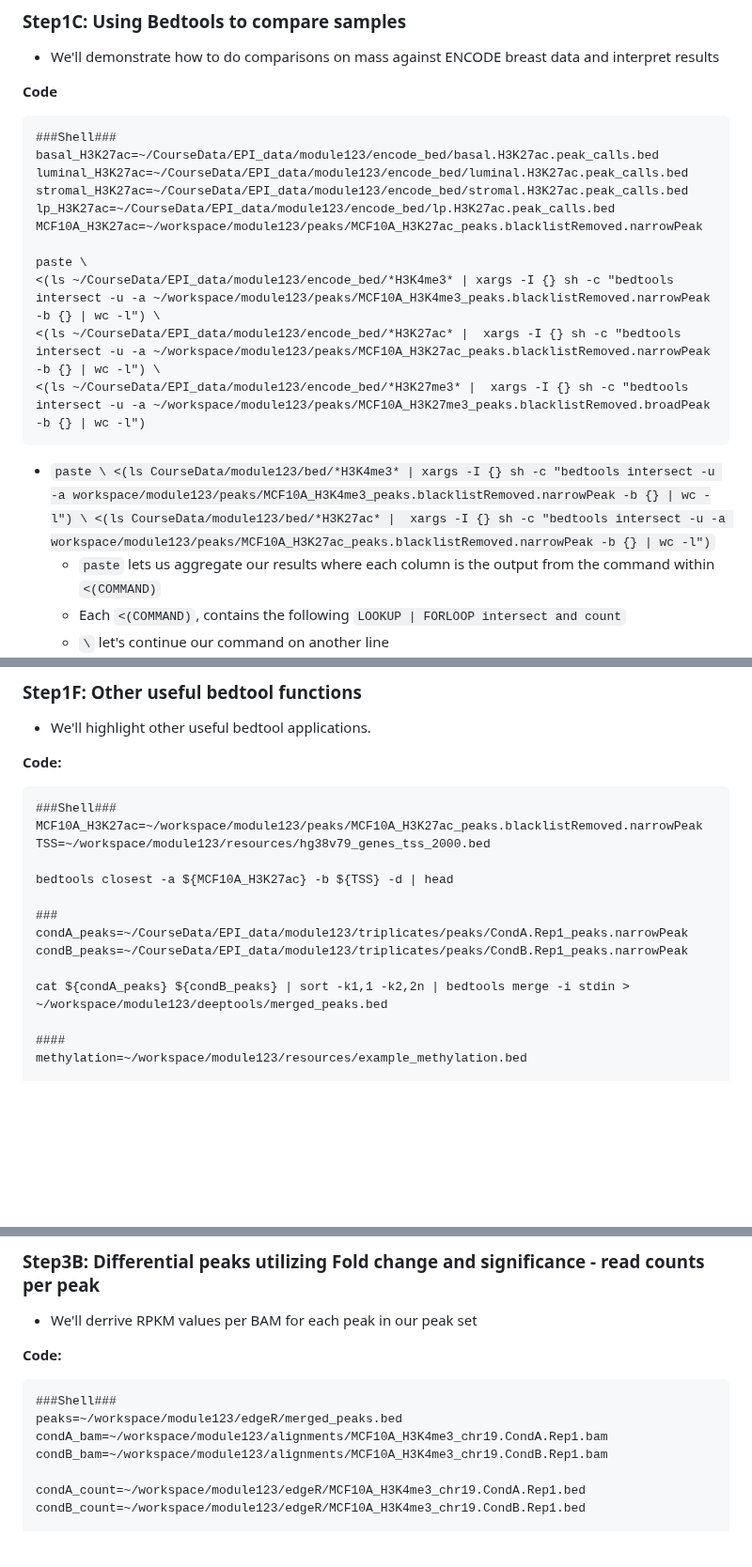
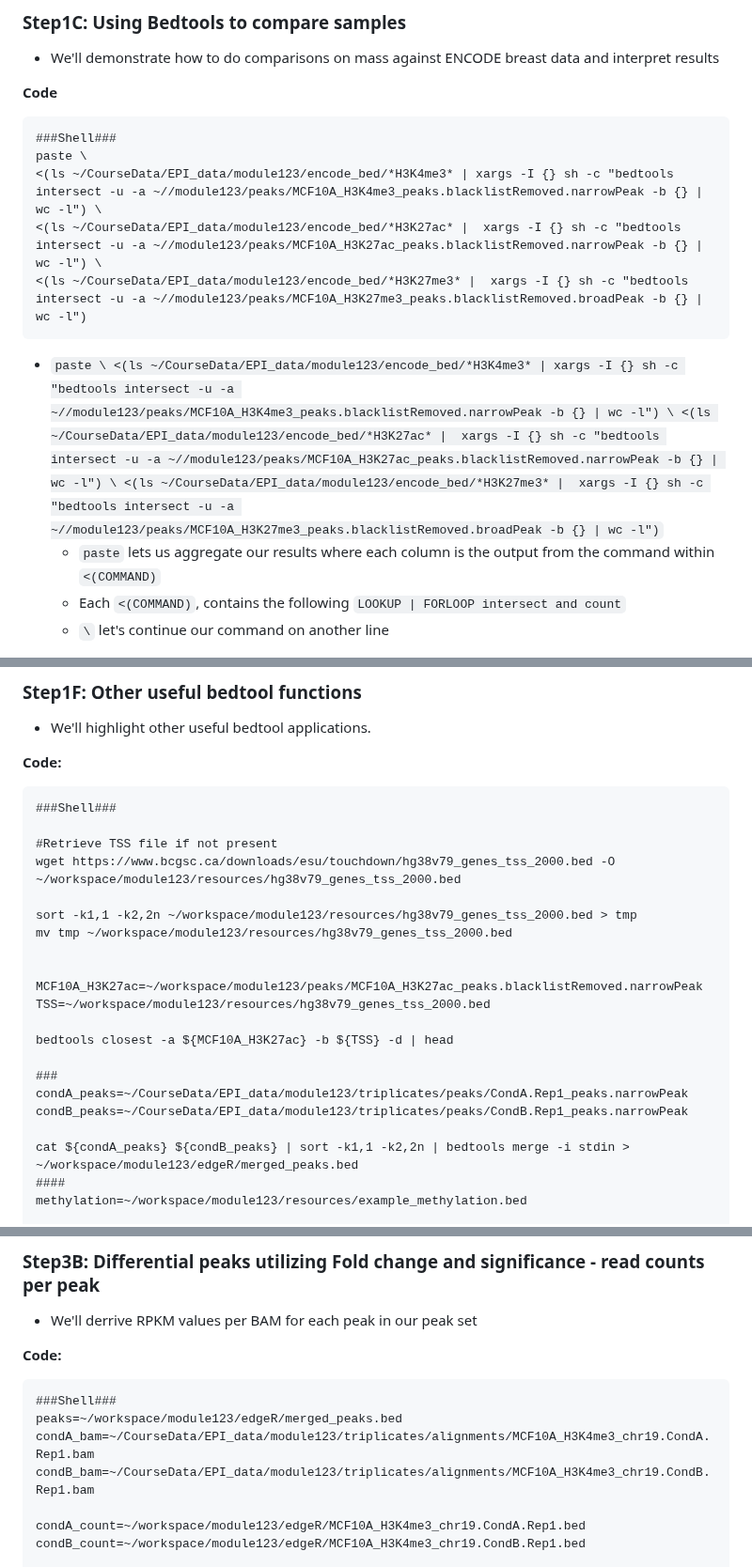
Before and after one commit to bioinformaticsdotca/EPI_2023, a Markdown page: module3.md, 3 parts joined by grey strips. Shown at 94% size. Drawn GitHub-style; blank space fills up the shorter version.

````diff
--- a/module3.md
+++ b/module3.md
@@ -92,20 +92,15 @@ bedtools intersect -u -a ${MCF10A_H3K27ac} -b ${MCF10A_H3K4me3} | wc -l
 **Code**
 ```
 ###Shell###
-basal_H3K27ac=~/CourseData/EPI_data/module123/encode_bed/basal.H3K27ac.peak_calls.bed
-luminal_H3K27ac=~/CourseData/EPI_data/module123/encode_bed/luminal.H3K27ac.peak_calls.bed
-stromal_H3K27ac=~/CourseData/EPI_data/module123/encode_bed/stromal.H3K27ac.peak_calls.bed
-lp_H3K27ac=~/CourseData/EPI_data/module123/encode_bed/lp.H3K27ac.peak_calls.bed
-MCF10A_H3K27ac=~/workspace/module123/peaks/MCF10A_H3K27ac_peaks.blacklistRemoved.narrowPeak
-
 paste \
-<(ls ~/CourseData/EPI_data/module123/encode_bed/*H3K4me3* | xargs -I {} sh -c "bedtools intersect -u -a ~/workspace/module123/peaks/MCF10A_H3K4me3_peaks.blacklistRemoved.narrowPeak -b {} | wc -l") \
-<(ls ~/CourseData/EPI_data/module123/encode_bed/*H3K27ac* |  xargs -I {} sh -c "bedtools intersect -u -a ~/workspace/module123/peaks/MCF10A_H3K27ac_peaks.blacklistRemoved.narrowPeak -b {} | wc -l") \
-<(ls ~/CourseData/EPI_data/module123/encode_bed/*H3K27me3* |  xargs -I {} sh -c "bedtools intersect -u -a ~/workspace/module123/peaks/MCF10A_H3K27me3_peaks.blacklistRemoved.broadPeak -b {} | wc -l")
+<(ls ~/CourseData/EPI_data/module123/encode_bed/*H3K4me3* | xargs -I {} sh -c "bedtools intersect -u -a ~//module123/peaks/MCF10A_H3K4me3_peaks.blacklistRemoved.narrowPeak -b {} | wc -l") \
+<(ls ~/CourseData/EPI_data/module123/encode_bed/*H3K27ac* |  xargs -I {} sh -c "bedtools intersect -u -a ~//module123/peaks/MCF10A_H3K27ac_peaks.blacklistRemoved.narrowPeak -b {} | wc -l") \
+<(ls ~/CourseData/EPI_data/module123/encode_bed/*H3K27me3* |  xargs -I {} sh -c "bedtools intersect -u -a ~//module123/peaks/MCF10A_H3K27me3_peaks.blacklistRemoved.broadPeak -b {} | wc -l")
 ```
 - `paste \
-<(ls CourseData/module123/bed/*H3K4me3* | xargs -I {} sh -c "bedtools intersect -u -a workspace/module123/peaks/MCF10A_H3K4me3_peaks.blacklistRemoved.narrowPeak -b {} | wc -l") \
-<(ls CourseData/module123/bed/*H3K27ac* |  xargs -I {} sh -c "bedtools intersect -u -a workspace/module123/peaks/MCF10A_H3K27ac_peaks.blacklistRemoved.narrowPeak -b {} | wc -l")`
+<(ls ~/CourseData/EPI_data/module123/encode_bed/*H3K4me3* | xargs -I {} sh -c "bedtools intersect -u -a ~//module123/peaks/MCF10A_H3K4me3_peaks.blacklistRemoved.narrowPeak -b {} | wc -l") \
+<(ls ~/CourseData/EPI_data/module123/encode_bed/*H3K27ac* |  xargs -I {} sh -c "bedtools intersect -u -a ~//module123/peaks/MCF10A_H3K27ac_peaks.blacklistRemoved.narrowPeak -b {} | wc -l") \
+<(ls ~/CourseData/EPI_data/module123/encode_bed/*H3K27me3* |  xargs -I {} sh -c "bedtools intersect -u -a ~//module123/peaks/MCF10A_H3K27me3_peaks.blacklistRemoved.broadPeak -b {} | wc -l")`
   - `paste` lets us aggregate our results where each column is the output from the command within `<(COMMAND)`
   - Each `<(COMMAND)`, contains the following `LOOKUP | FORLOOP intersect and count`
   - `\` let's continue our command on another line
@@ -213,6 +208,14 @@ bedtools intersect -wao -a ${condA_rep1} -b ${condA_rep2} ${condA_rep3} | head
 **Code:**
 ```
 ###Shell###
+
+#Retrieve TSS file if not present
+wget https://www.bcgsc.ca/downloads/esu/touchdown/hg38v79_genes_tss_2000.bed -O ~/workspace/module123/resources/hg38v79_genes_tss_2000.bed
+
+sort -k1,1 -k2,2n ~/workspace/module123/resources/hg38v79_genes_tss_2000.bed > tmp
+mv tmp ~/workspace/module123/resources/hg38v79_genes_tss_2000.bed
+
+
 MCF10A_H3K27ac=~/workspace/module123/peaks/MCF10A_H3K27ac_peaks.blacklistRemoved.narrowPeak
 TSS=~/workspace/module123/resources/hg38v79_genes_tss_2000.bed
 
@@ -222,8 +225,7 @@ bedtools closest -a ${MCF10A_H3K27ac} -b ${TSS} -d | head
 condA_peaks=~/CourseData/EPI_data/module123/triplicates/peaks/CondA.Rep1_peaks.narrowPeak
 condB_peaks=~/CourseData/EPI_data/module123/triplicates/peaks/CondB.Rep1_peaks.narrowPeak
 
-cat ${condA_peaks} ${condB_peaks} | sort -k1,1 -k2,2n | bedtools merge -i stdin > ~/workspace/module123/deeptools/merged_peaks.bed
-
+cat ${condA_peaks} ${condB_peaks} | sort -k1,1 -k2,2n | bedtools merge -i stdin > ~/workspace/module123/edgeR/merged_peaks.bed
 ####
 methylation=~/workspace/module123/resources/example_methylation.bed
 
@@ -364,8 +366,8 @@ cat ${condA_peaks} ${condB_peaks} | sort -k1,1 -k2,2n | bedtools merge -i stdin
 ```
 ###Shell###
 peaks=~/workspace/module123/edgeR/merged_peaks.bed
-condA_bam=~/workspace/module123/alignments/MCF10A_H3K4me3_chr19.CondA.Rep1.bam
-condB_bam=~/workspace/module123/alignments/MCF10A_H3K4me3_chr19.CondB.Rep1.bam
+condA_bam=~/CourseData/EPI_data/module123/triplicates/alignments/MCF10A_H3K4me3_chr19.CondA.Rep1.bam
+condB_bam=~/CourseData/EPI_data/module123/triplicates/alignments/MCF10A_H3K4me3_chr19.CondB.Rep1.bam
 
 condA_count=~/workspace/module123/edgeR/MCF10A_H3K4me3_chr19.CondA.Rep1.bed
 condB_count=~/workspace/module123/edgeR/MCF10A_H3K4me3_chr19.CondB.Rep1.bed
````
Also changed, not shown: other parts of module3.md (+6 -7 lines).
